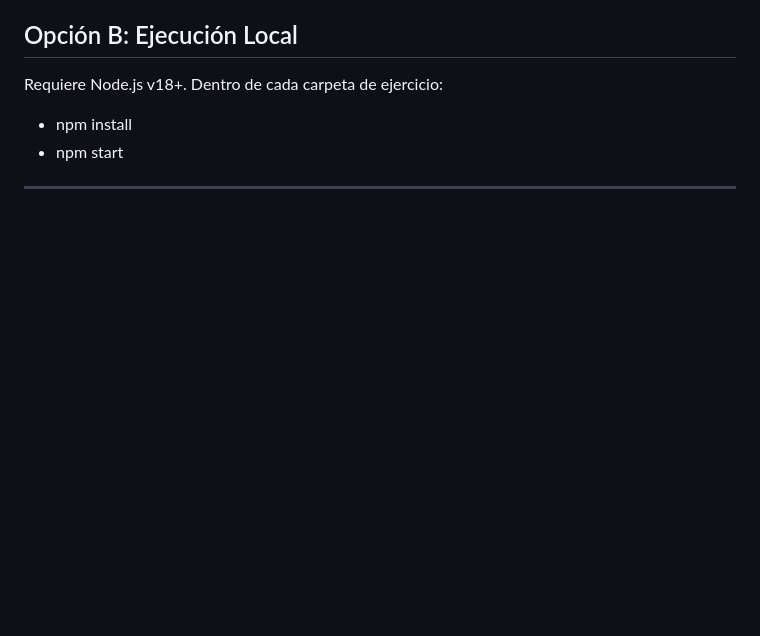
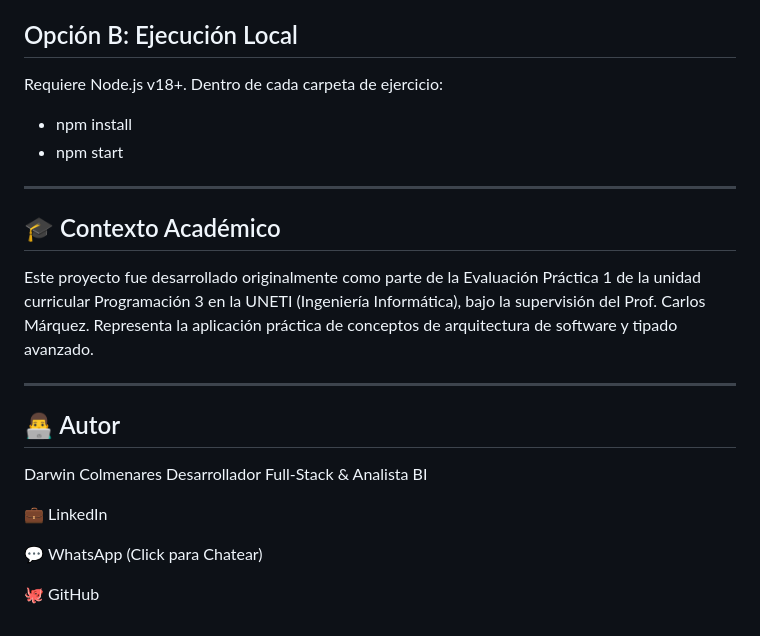
Before and after one commit to darwinjcn/node-express-typescript-logic, a Markdown page: README.md, the part around the change. GitHub-like rendering; blank space fills up the shorter version.

```diff
--- a/README.md
+++ b/README.md
@@ -78,3 +78,22 @@ Requiere Node.js v18+. Dentro de cada carpeta de ejercicio:
 * npm start
 
 ---
+
+## 🎓 Contexto Académico
+
+Este proyecto fue desarrollado originalmente como parte de la Evaluación Práctica 1 de la unidad curricular Programación 3 en la UNETI (Ingeniería Informática), bajo la supervisión del Prof. Carlos Márquez. Representa la aplicación práctica de conceptos de arquitectura de software y tipado avanzado.
+
+---
+
+## 👨‍💻 Autor
+
+Darwin Colmenares Desarrollador Full-Stack & Analista BI
+
+
+💼 LinkedIn
+
+
+💬 WhatsApp (Click para Chatear)
+
+
+🐙 GitHub
```
